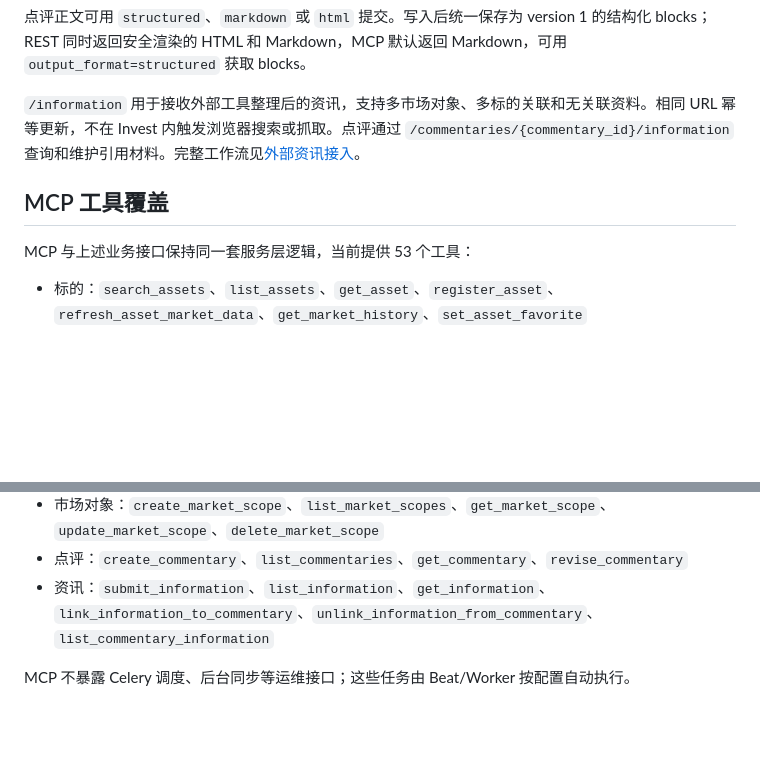
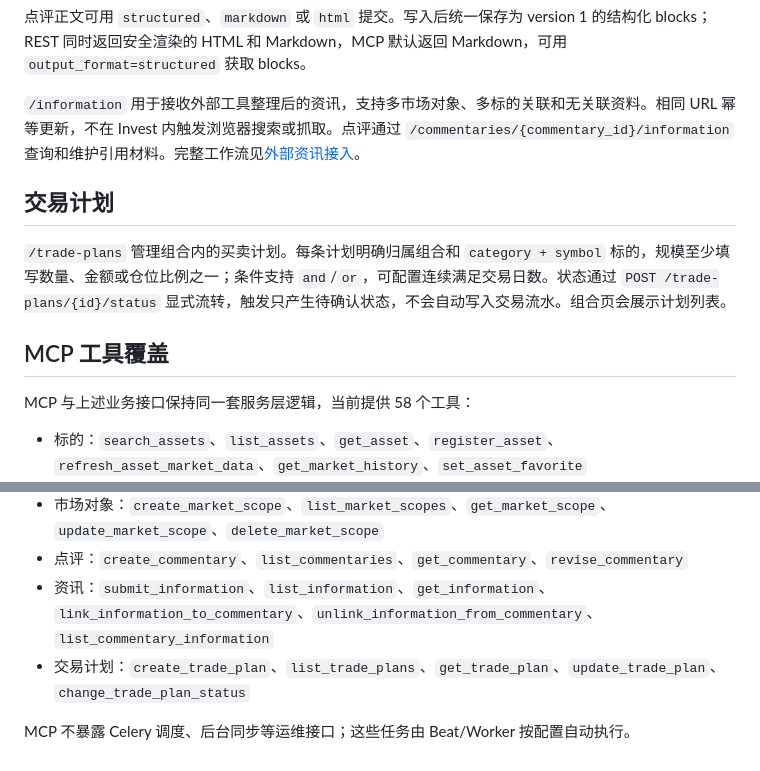
Before and after one commit to Linusp/invest, a Markdown page: docs/api.md, 2 parts joined by grey strips. Drawn GitHub-style; blank space fills up the shorter version.

Commit message:
docs: document trade plan lifecycle

```diff
--- a/docs/api.md
+++ b/docs/api.md
@@ -46,9 +46,13 @@
 
 `/information` 用于接收外部工具整理后的资讯，支持多市场对象、多标的关联和无关联资料。相同 URL 幂等更新，不在 Invest 内触发浏览器搜索或抓取。点评通过 `/commentaries/{commentary_id}/information` 查询和维护引用材料。完整工作流见[外部资讯接入](information.md)。
 
+## 交易计划
+
+`/trade-plans` 管理组合内的买卖计划。每条计划明确归属组合和 `category + symbol` 标的，规模至少填写数量、金额或仓位比例之一；条件支持 `and`/`or`，可配置连续满足交易日数。状态通过 `POST /trade-plans/{id}/status` 显式流转，触发只产生待确认状态，不会自动写入交易流水。组合页会展示计划列表。
+
 ## MCP 工具覆盖
 
-MCP 与上述业务接口保持同一套服务层逻辑，当前提供 53 个工具：
+MCP 与上述业务接口保持同一套服务层逻辑，当前提供 58 个工具：
 
 - 标的：`search_assets`、`list_assets`、`get_asset`、`register_asset`、`refresh_asset_market_data`、`get_market_history`、`set_asset_favorite`
 - 自选与分组：`list_asset_tags`、`update_asset_tags`、`add_asset_tag`、`remove_asset_tag`、`list_tags`、`create_tag`、`delete_tag`、`reorder_tags`、`pin_tag`、`list_tag_assets`
@@ -58,5 +62,6 @@ MCP 与上述业务接口保持同一套服务层逻辑，当前提供 53 个工
 - 市场对象：`create_market_scope`、`list_market_scopes`、`get_market_scope`、`update_market_scope`、`delete_market_scope`
 - 点评：`create_commentary`、`list_commentaries`、`get_commentary`、`revise_commentary`
 - 资讯：`submit_information`、`list_information`、`get_information`、`link_information_to_commentary`、`unlink_information_from_commentary`、`list_commentary_information`
+- 交易计划：`create_trade_plan`、`list_trade_plans`、`get_trade_plan`、`update_trade_plan`、`change_trade_plan_status`
 
 MCP 不暴露 Celery 调度、后台同步等运维接口；这些任务由 Beat/Worker 按配置自动执行。
```
